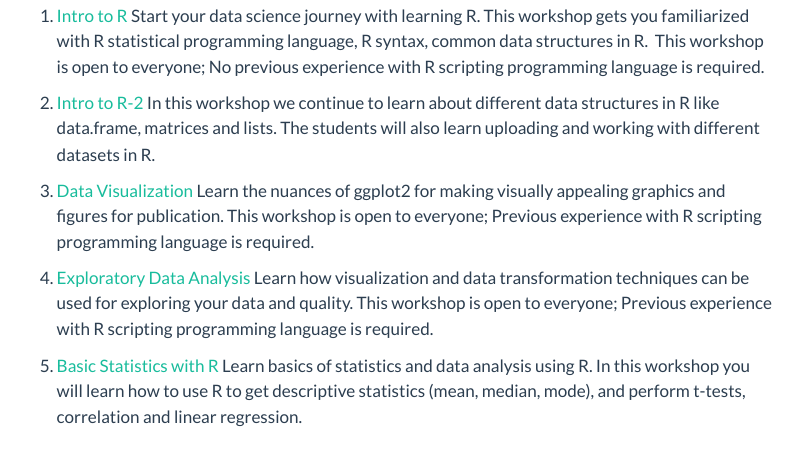
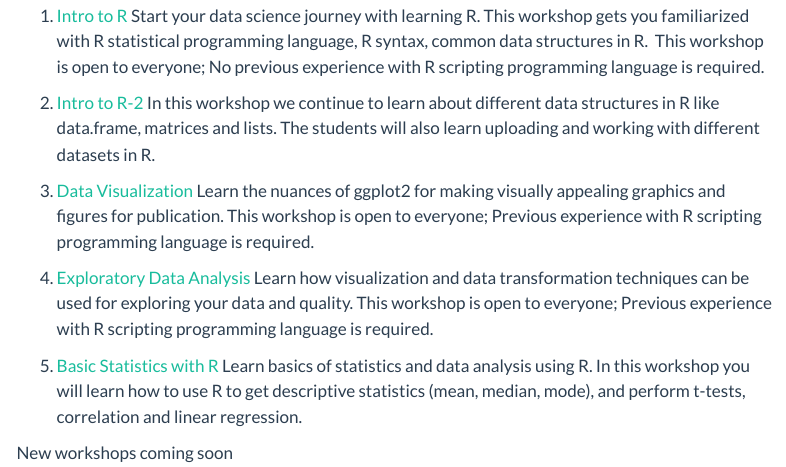
Before and after one commit to NatyaHans/DataScienceSeries, a Quarto document (index.qmd): the page in a window 1100 px wide, from 260 px down. Rendered offline with R 4.5, knitr and Pandoc in place of Quarto, with nearby package versions; menus at the side of the page are left out.

Commit message:
Committing changes

```diff
--- a/index.qmd
+++ b/index.qmd
@@ -31,3 +31,5 @@ Learn the nuances of ggplot2 for making visually appealing graphics and figures
 Learn how visualization and data transformation techniques can be used for exploring your data and quality. This workshop is open to everyone; Previous experience with R scripting programming language is required.
 
 5.  [Basic Statistics with  R](https://natyahans.github.io/DataScienceSeries/workshop5.html) Learn basics of statistics and data analysis using R. In this workshop you will learn how to use R to get descriptive statistics (mean, median, mode), and perform t-tests, correlation and linear regression.
+
+New workshops coming soon
```
Also changed, not shown: docs/search.json, 8 other files.
